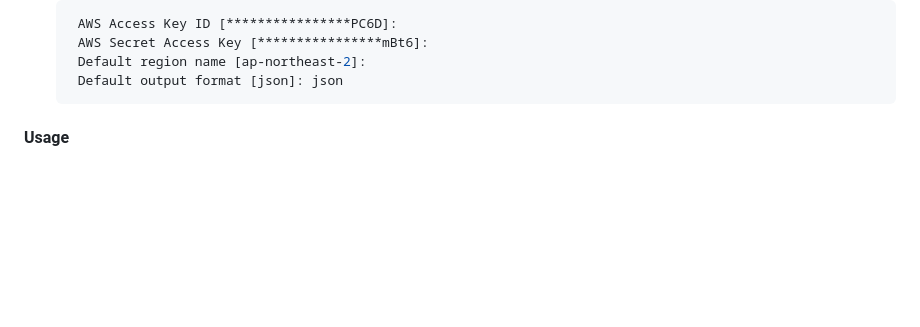
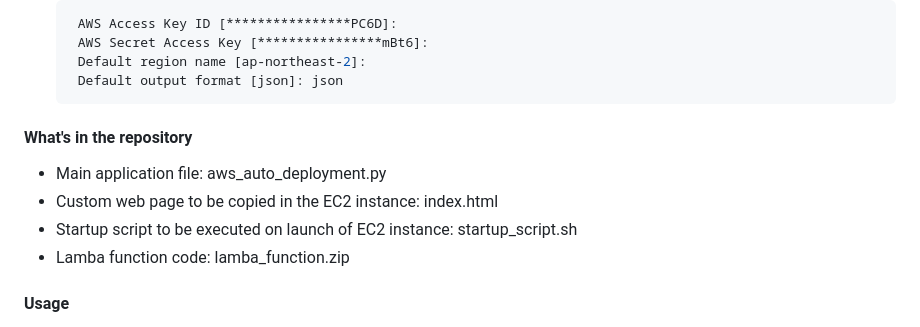
Before and after one commit to sonalbatch5/Assignment-on-Monitoring-Scaling-and-Automation, a Markdown page: README.md, the part around the change. Rendered like a GitHub page; blank space fills up the shorter version.

````diff
--- a/README.md
+++ b/README.md
@@ -44,6 +44,12 @@ Prepare the development setup as follows:
       Default region name [ap-northeast-2]:
       Default output format [json]: json
      ```
+
+#### What's in the repository
+   - Main application file: aws_auto_deployment.py
+   - Custom web page to be copied in the EC2 instance: index.html
+   - Startup script to be executed on launch of EC2 instance: startup_script.sh
+   - Lamba function code: lamba_function.zip
 
 #### Usage
    1. Run the python script <br />
````
